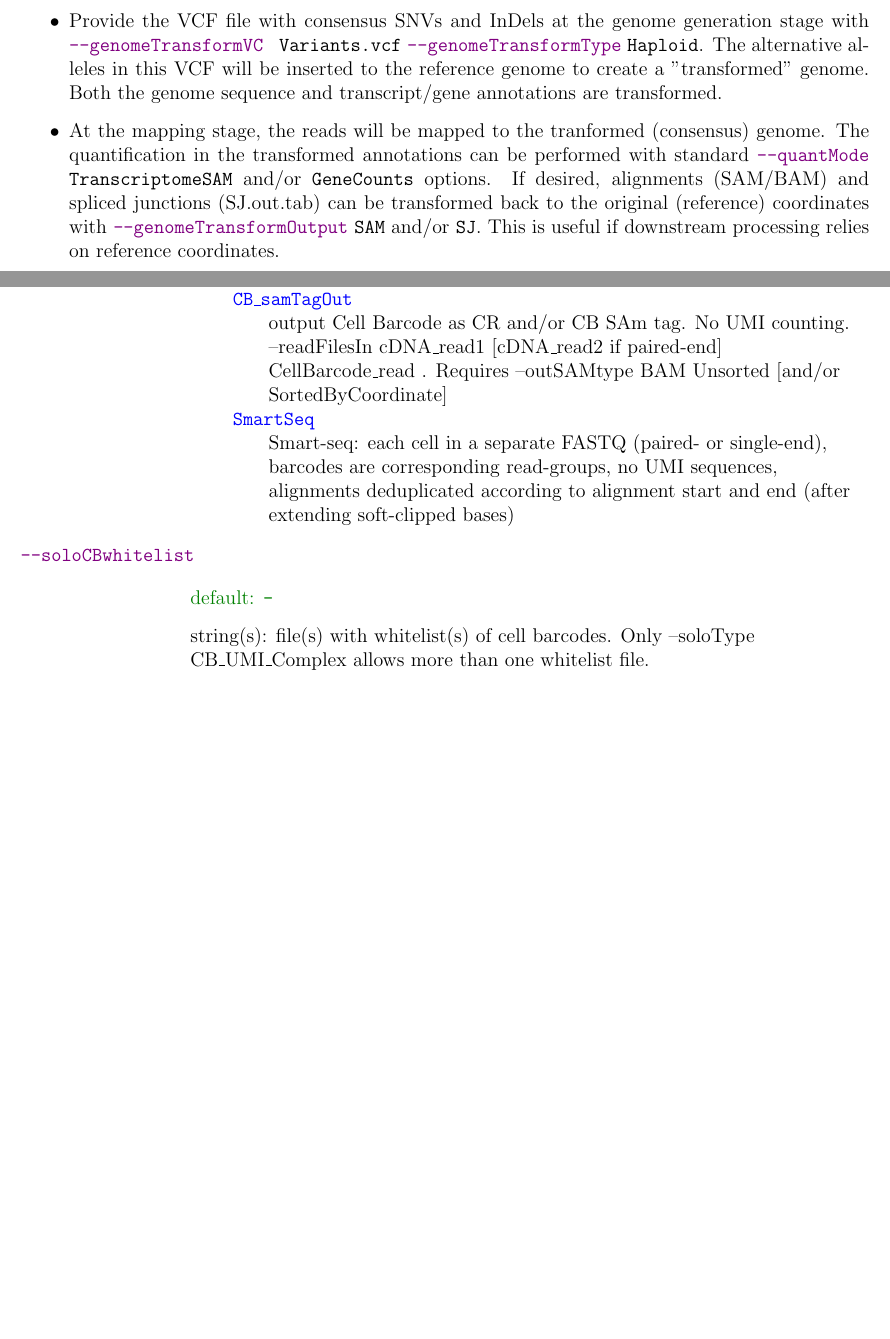
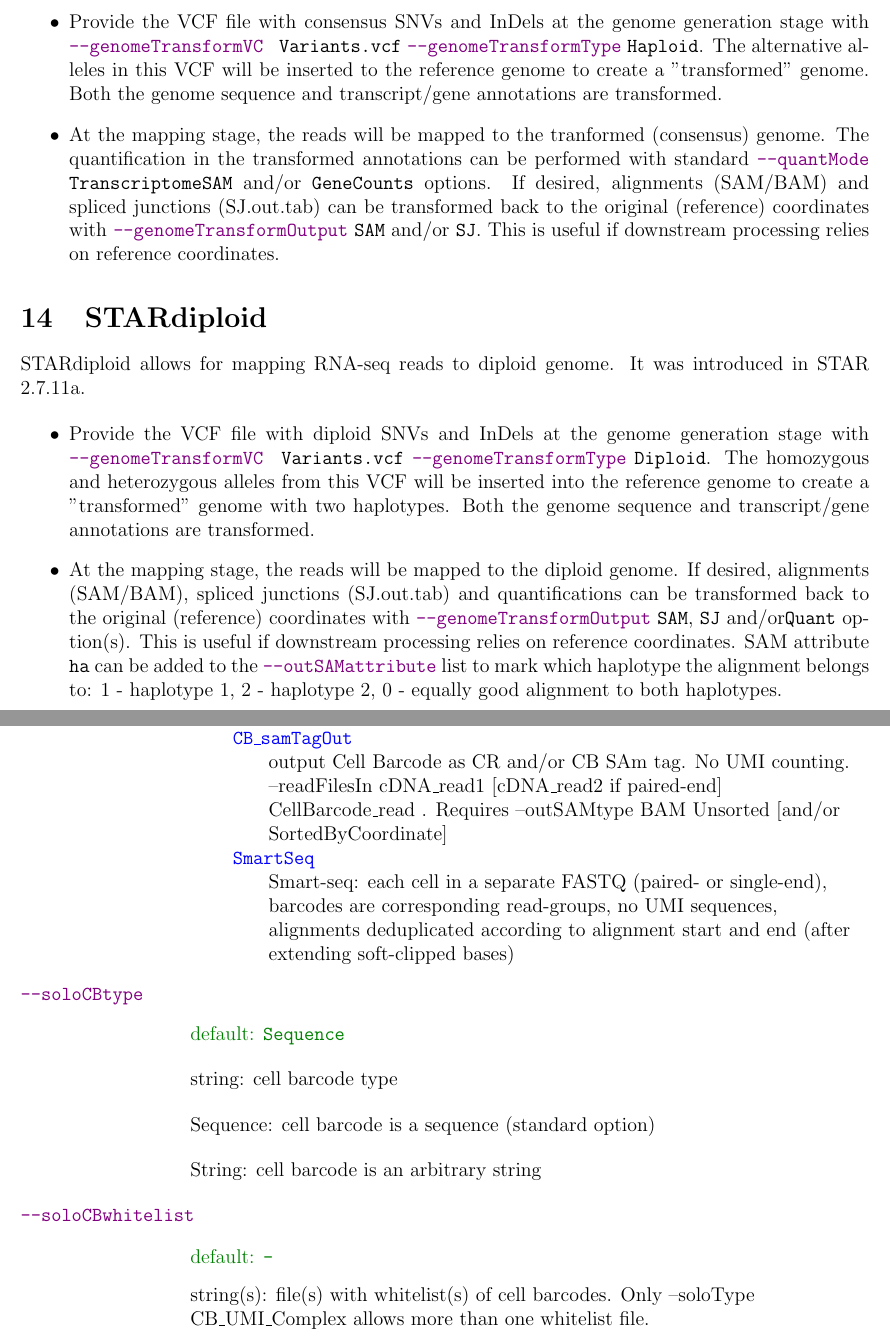
Before and after one commit to alexdobin/STAR, a LaTeX document (extras/doc-latex/STARmanual.tex, which reads extras/doc-latex/parametersDefault.tex): two parts of pages 21 and 56 of 62 before the commit and two parts of pages 21 and 57 of 63 after it, joined at a grey line, cut so that both start at the same text, the shorter picture padded with empty space. Compiled offline with pdfLaTeX.

Commit message:
Preparing 2.7.11a

```diff
--- a/extras/doc-latex/STARmanual.tex
+++ b/extras/doc-latex/STARmanual.tex
@@ -645,6 +645,21 @@ If desired, alignments (SAM/BAM) and spliced junctions (SJ.out.tab) can be trans
 This is useful if downstream processing relies on reference coordinates.
 \end{itemize}
 
+\section{STARdiploid}
+STARdiploid allows for mapping RNA-seq reads to diploid genome. It was introduced in STAR 2{.}7{.}11a.
+
+\begin{itemize}
+	\item
+	Provide the VCF file with diploid SNVs and InDels at the genome generation stage with  \opt{genomeTransformVC} \optv{ Variants.vcf}  \opt{genomeTransformType} \optv{Diploid}.
+	The homozygous and heterozygous alleles from this VCF will be inserted into the reference genome to create a "transformed" genome with two haplotypes.
+	Both the genome sequence and transcript/gene annotations are transformed.
+
+	\item
+	At the mapping stage, the reads will be mapped to the diploid genome.
+	If desired, alignments (SAM/BAM), spliced junctions (SJ.out.tab) and quantifications can be transformed back to the original (reference) coordinates with \opt{genomeTransformOutput} \optv{SAM}, \optv{SJ} and/or\optv{Quant} option(s). This is useful if downstream processing relies on reference coordinates.
+	SAM attribute \optv{ha} can be added to the \opt{outSAMattribute} list to mark which haplotype the alignment belongs to: 1 - haplotype 1, 2 - haplotype 2, 0 - equally good alignment to both haplotypes.
+\end{itemize}
+
 \section{Detection of multimapping chimeras.}
 Previous STAR chimeric detection algorithm only detected uniquely mapping chimeras, which reduced its sensitivity in some cases.
 The new algorithm can detect and output multimapping chimeras. Presently, the only output into Chimeric.out.junction is supported.
--- a/extras/doc-latex/parametersDefault.tex
+++ b/extras/doc-latex/parametersDefault.tex
@@ -894,6 +896,11 @@
   \optOpt{CB{\textunderscore}samTagOut}   \optOptLine{output Cell Barcode as CR and/or CB SAm tag. No UMI counting. --readFilesIn cDNA{\textunderscore}read1 [cDNA{\textunderscore}read2 if paired-end] CellBarcode{\textunderscore}read . Requires --outSAMtype BAM Unsorted [and/or SortedByCoordinate]}
   \optOpt{SmartSeq}   \optOptLine{Smart-seq: each cell in a separate FASTQ (paired- or single-end), barcodes are corresponding read-groups, no UMI sequences, alignments deduplicated according to alignment start and end (after extending soft-clipped bases)}
 \end{optOptTable}
+\optName{soloCBtype}
+  \optValue{Sequence}
+  \optLine{string: cell barcode type}
+  \optLine{Sequence: cell barcode is a sequence (standard option)}
+  \optLine{String: cell barcode is an arbitrary string}
 \optName{soloCBwhitelist}
   \optValue{-}
   \optLine{string(s): file(s) with whitelist(s) of cell barcodes. Only --soloType CB{\textunderscore}UMI{\textunderscore}Complex allows more than one whitelist file.}
```
Also changed, not shown: CHANGES.md (+3 -0 lines), README.md, extras/doc-latex/STARmanual.tex (2 more changed lines), extras/doc-latex/parametersDefault.tex (4 more changed lines), 2 other files.
